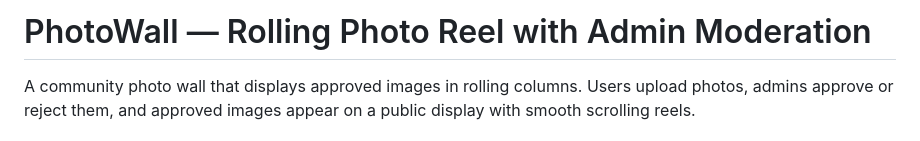
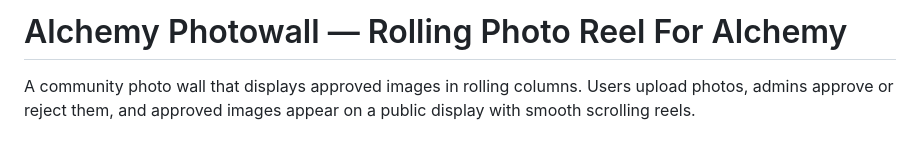
Before and after one commit to robin10125/alchemy-photowall, a Markdown page: README.md, the part around the change. Rendered like a GitHub page.

```diff
--- a/README.md
+++ b/README.md
@@ -1,5 +1,4 @@
-# PhotoWall — Rolling Photo Reel with Admin Moderation
-
+# Alchemy Photowall — Rolling Photo Reel For Alchemy
 A community photo wall that displays approved images in rolling columns. Users upload photos, admins approve or reject them, and approved images appear on a public display with smooth scrolling reels.
 
 ## Architecture
```
